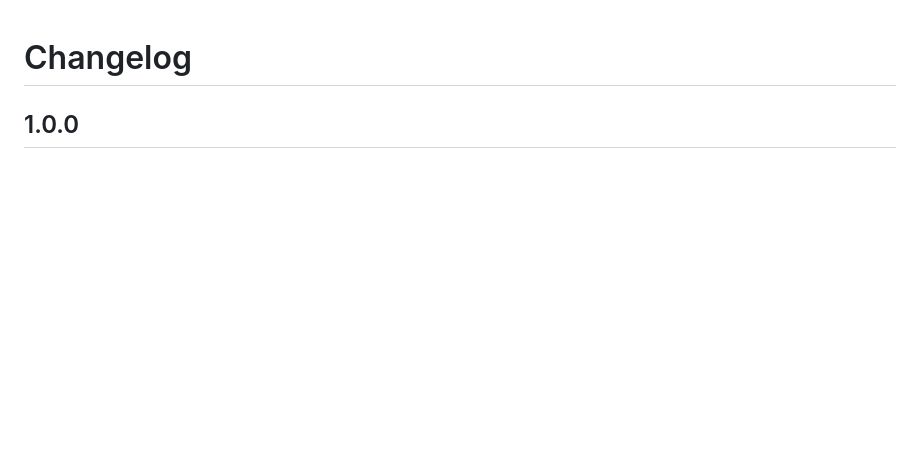
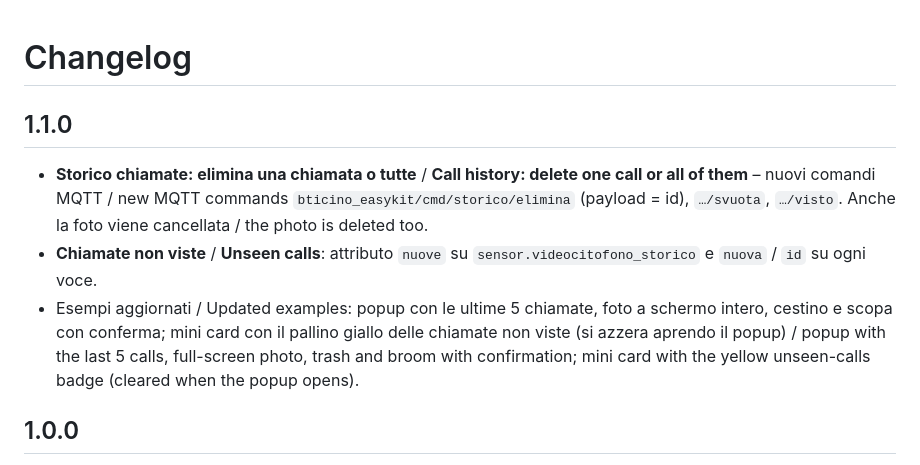
Before and after one commit to Gapman1980/ha-bticino-easykit, a Markdown page: bticino_easykit/CHANGELOG.md, the part around the change. Rendered like a GitHub page; blank space fills up the shorter version.

```diff
--- a/bticino_easykit/CHANGELOG.md
+++ b/bticino_easykit/CHANGELOG.md
@@ -1,4 +1,12 @@
 # Changelog
+
+## 1.1.0
+- **Storico chiamate: elimina una chiamata o tutte** / **Call history: delete one call or all of them** – nuovi comandi MQTT / new MQTT commands
+  `bticino_easykit/cmd/storico/elimina` (payload = id), `…/svuota`, `…/visto`. Anche la foto viene cancellata / the photo is deleted too.
+- **Chiamate non viste** / **Unseen calls**: attributo `nuove` su `sensor.videocitofono_storico` e `nuova` / `id` su ogni voce.
+- Esempi aggiornati / Updated examples: popup con le ultime 5 chiamate, foto a schermo intero, cestino e scopa con conferma;
+  mini card con il pallino giallo delle chiamate non viste (si azzera aprendo il popup) / popup with the last 5 calls, full-screen
+  photo, trash and broom with confirmation; mini card with the yellow unseen-calls badge (cleared when the popup opens).
 
 ## 1.0.0
 - Prima versione pubblica / First public release.
```
Also changed, not shown: README.md (+18 -7 lines), docs/images/storico_chiamate.png (added), 5 other files.
